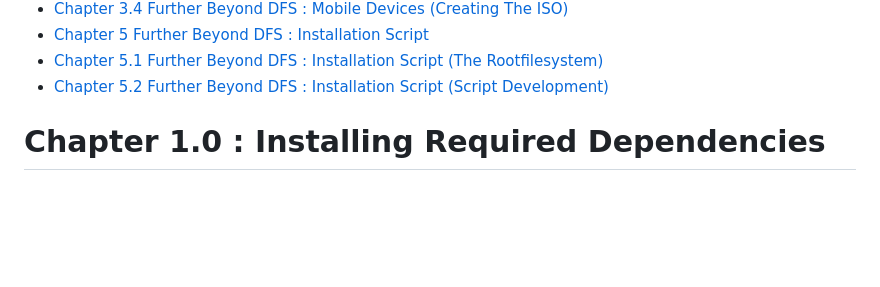
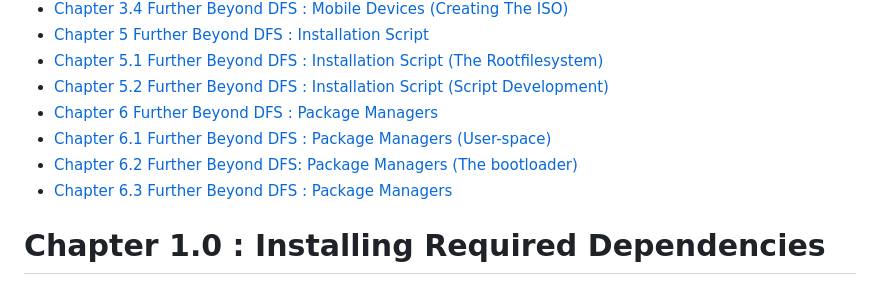
Before and after one commit to GuestSneezeOSDev/DFS2, a Markdown page: README.md, the part around the change. Drawn GitHub-style; blank space fills up the shorter version.

```diff
--- a/README.md
+++ b/README.md
@@ -23,6 +23,11 @@ Create your own Distro From Scratch with DFS a Free-to-use guide on how to get s
 * [Chapter 5 Further Beyond DFS : Installation Script](#chapter-5-further-beyond-dfs--installation-script)
 * [Chapter 5.1 Further Beyond DFS : Installation Script (The Rootfilesystem)](#chapter-51-further-beyond-dfs--installation-script-the-rootfilesystem)
 * [Chapter  5.2 Further Beyond DFS : Installation Script (Script Development)](#chapter--52-further-beyond-dfs--installation-script-script-development)
+* [Chapter 6 Further Beyond DFS : Package Managers](#chapter-6-further-beyond-dfs--package-managers)
+* [Chapter 6.1 Further Beyond DFS : Package Managers (User-space)](#chapter-61-further-beyond-dfs--package-managers-user-space)
+* [Chapter 6.2 Further Beyond DFS: Package Managers (The bootloader)](#chapter-62-further-beyond-dfs-package-managers-the-bootloader)
+* [Chapter 6.3 Further Beyond DFS : Package Managers](#chapter-63-further-beyond-dfs--package-managers)
+
 
 # Chapter 1.0 : Installing Required Dependencies
 ![newbie](https://img.shields.io/badge/Level%20Newbie-green)
```
